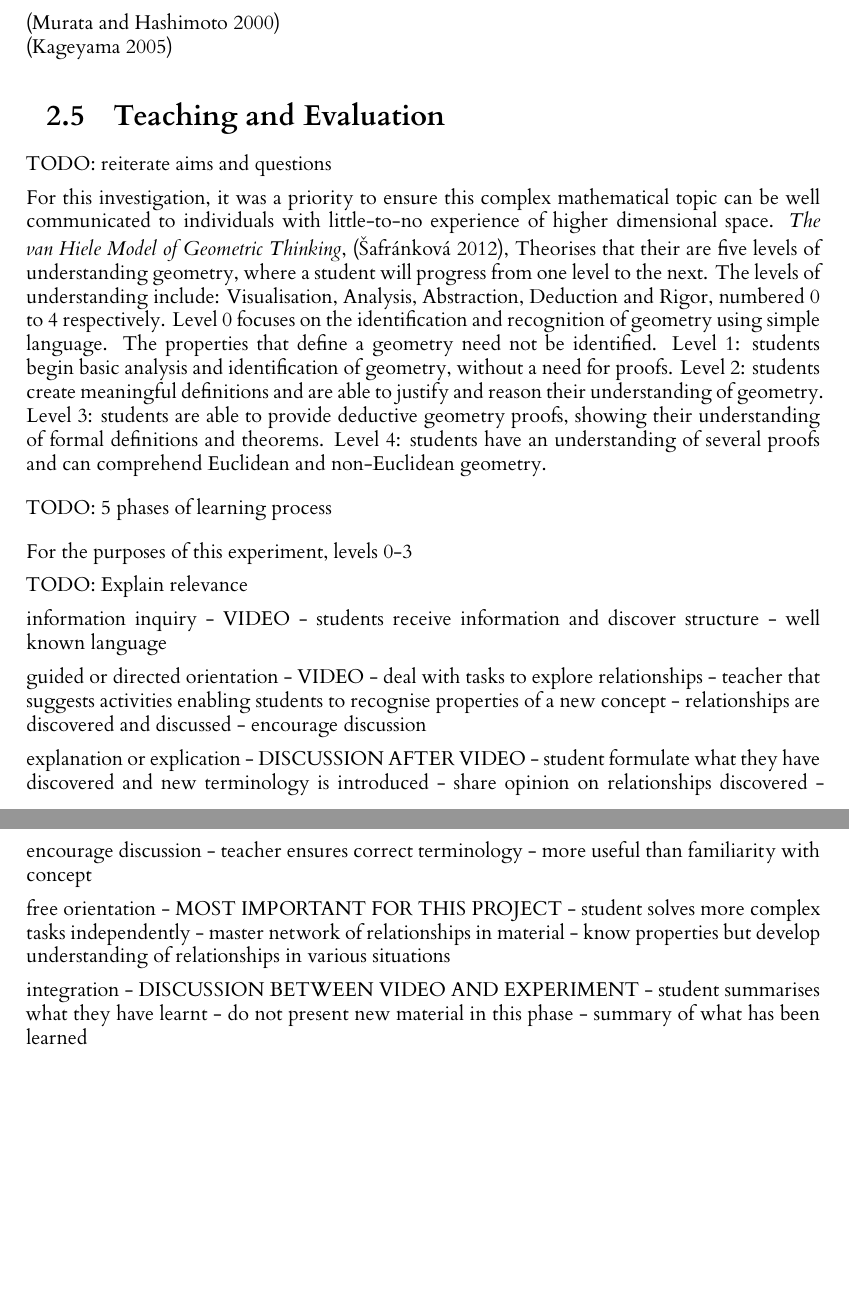
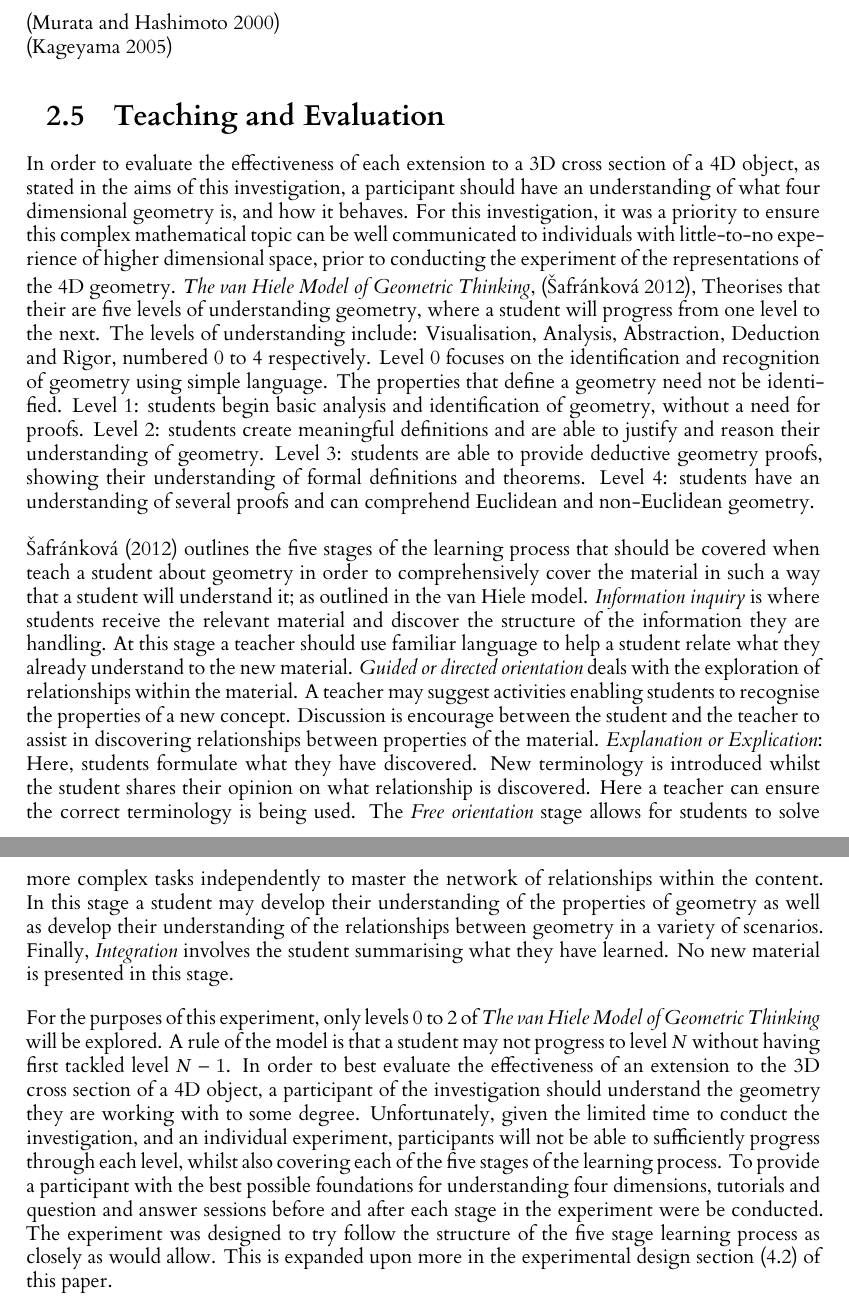
Before and after one commit to JoeSubbi/Investigation-into-4D-Shapes, a LaTeX thesis (dissertation/l4proj.tex): two parts of pages 15 and 16 of 33, joined at a grey line, cut so that both start at the same text, the shorter picture padded with empty space. Compiled offline with XeLaTeX.

Commit message:
Complete section on van hiele model of geometric thinking
discuss 5 stages of learning process
discuss relvance to experiment
tie in with aims

Signed-off-by: JoeSubbi <joe.subbiani@gmail.com>

```diff
--- a/dissertation/l4proj.tex
+++ b/dissertation/l4proj.tex
@@ -350,48 +350,25 @@ global, swipe gestures (often multi-touch)
 
 \section{Teaching and Evaluation}
 
-TODO: reiterate aims and questions
-
-For this investigation, it was a priority to ensure this complex mathematical topic can be well communicated to individuals with little-to-no experience of higher dimensional space. \textit{The van Hiele Model of Geometric Thinking}, \citep{safrankova_van_2012}, Theorises that their are five levels of understanding geometry, where a student will progress from one level to the next. The levels of understanding include: Visualisation, Analysis, Abstraction, Deduction and Rigor, numbered 0 to 4 respectively.
+In order to evaluate the effectiveness of each extension to a 3D cross section of a 4D object, as stated in the aims of this investigation, a participant should have an understanding of what four dimensional geometry is, and how it behaves.
+For this investigation, it was a priority to ensure this complex mathematical topic can be well communicated to individuals with little-to-no experience of higher dimensional space, prior to conducting the experiment of the representations of the 4D geometry. \textit{The van Hiele Model of Geometric Thinking}, \citep{safrankova_van_2012}, Theorises that their are five levels of understanding geometry, where a student will progress from one level to the next. The levels of understanding include: Visualisation, Analysis, Abstraction, Deduction and Rigor, numbered 0 to 4 respectively.
 Level 0 focuses on the identification and recognition of geometry using simple language. The properties that define a geometry need not be identified.
 Level 1: students begin basic analysis and identification of geometry, without a need for proofs.
 Level 2: students create meaningful definitions and are able to justify and reason their understanding of geometry.
 Level 3: students are able to provide deductive geometry proofs, showing their understanding of formal definitions and theorems.
 Level 4: students have an understanding of several proofs and can comprehend Euclidean and non-Euclidean geometry.
 \vskip 0.5em
-TODO: 5 phases of learning process
-
+\citet{safrankova_van_2012} outlines the five stages of the learning process that should be covered when teach a student about geometry in order to comprehensively cover the material in such a way that a student will understand it; as outlined in the van Hiele model.
+\textit{Information inquiry} is where students receive the relevant material and discover the structure of the information they are handling. At this stage a teacher should use familiar language to help a student relate what they already understand to the new material.
+\textit{Guided or directed orientation} deals with the exploration of relationships within the material. A teacher may suggest activities enabling students to recognise the properties of a new concept. Discussion is encourage between the student and the teacher to assist in discovering relationships between properties of the material.
+\textit{Explanation or Explication}: Here, students formulate what they have discovered. New terminology is introduced whilst the student shares their opinion on what relationship is discovered. Here a teacher can ensure the correct terminology is being used.
+The \textit{Free orientation} stage allows for students to solve more complex tasks independently to master the network of relationships within the content. In this stage a student may develop their understanding of the properties of geometry as well as develop their understanding of the relationships between geometry in a variety of scenarios.
+Finally, \textit{Integration} involves the student summarising what they have learned. No new material is presented in this stage.
 \vskip 0.5em
-For the purposes of this experiment, levels 0-3
-
-TODO: Explain relevance
-
-
-information inquiry - VIDEO
- - students receive information and discover structure
- - well known language
-
-guided or directed orientation - VIDEO
- - deal with tasks to explore relationships
- - teacher that suggests activities enabling students to recognise properties of a new concept
- - relationships are discovered and discussed
-   - encourage discussion
-
-explanation or explication - DISCUSSION AFTER VIDEO
- - student formulate what they have discovered and new terminology is introduced
- - share opinion on relationships discovered
-   - encourage discussion
- - teacher ensures correct terminology - more useful than familiarity with concept
-
-free orientation - MOST IMPORTANT FOR THIS PROJECT
- - student solves more complex tasks independently
- - master network of relationships in material
- - know properties but develop understanding of relationships in various situations
-
-integration - DISCUSSION BETWEEN VIDEO AND EXPERIMENT
- - student summarises what they have learnt
- - do not present new material in this phase
- - summary of what has been learned
+For the purposes of this experiment, only levels 0 to 2 of \textit{The van Hiele Model of Geometric Thinking} will be explored. A rule of the model is that a student may not progress to level \(N\) without having first tackled level $N-1$.
+In order to best evaluate the effectiveness of an extension to the 3D cross section of a 4D object, a participant of the investigation should understand the geometry they are working with to some degree.
+Unfortunately, given the limited time to conduct the investigation, and an individual experiment, participants will not be able to sufficiently progress through each level, whilst also covering each of the five stages of the learning process.
+To provide a participant with the best possible foundations for understanding four dimensions, tutorials and question and answer sessions before and after each stage in the experiment were be conducted. The experiment was designed to try follow the structure of the five stage learning process as closely as would allow. This is expanded upon more in the experimental design section (\ref{experimental_design}) of this paper.
 
 %==================================================================================================================================
 \chapter{Analysis and Requirements}
```
Also changed, not shown: dissertation/l4proj.tex (2 more changed lines).
